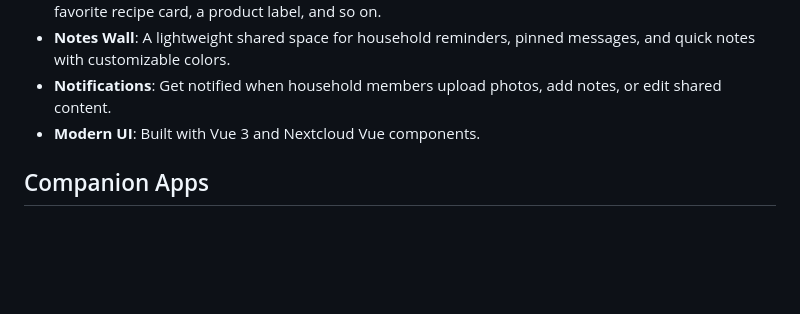
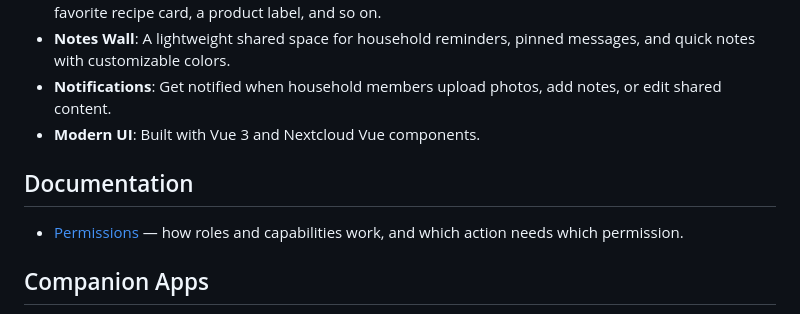
Before and after one commit to chenasraf/nextcloud-pantry, a Markdown page: README.md, the part around the change. GitHub-like rendering; blank space fills up the shorter version.

Commit message:
docs(permissions): document roles and action/capability matrices

```diff
--- a/README.md
+++ b/README.md
@@ -34,6 +34,11 @@ place.
 - **Notifications**: Get notified when household members upload photos, add notes, or edit shared
   content.
 - **Modern UI**: Built with Vue 3 and Nextcloud Vue components.
+
+## Documentation
+
+- [Permissions](docs/permissions.md) — how roles and capabilities work, and which action needs which
+  permission.
 
 ## Companion Apps
 
```
Also changed, not shown: docs/permissions.md (added, +182 -0 lines).
